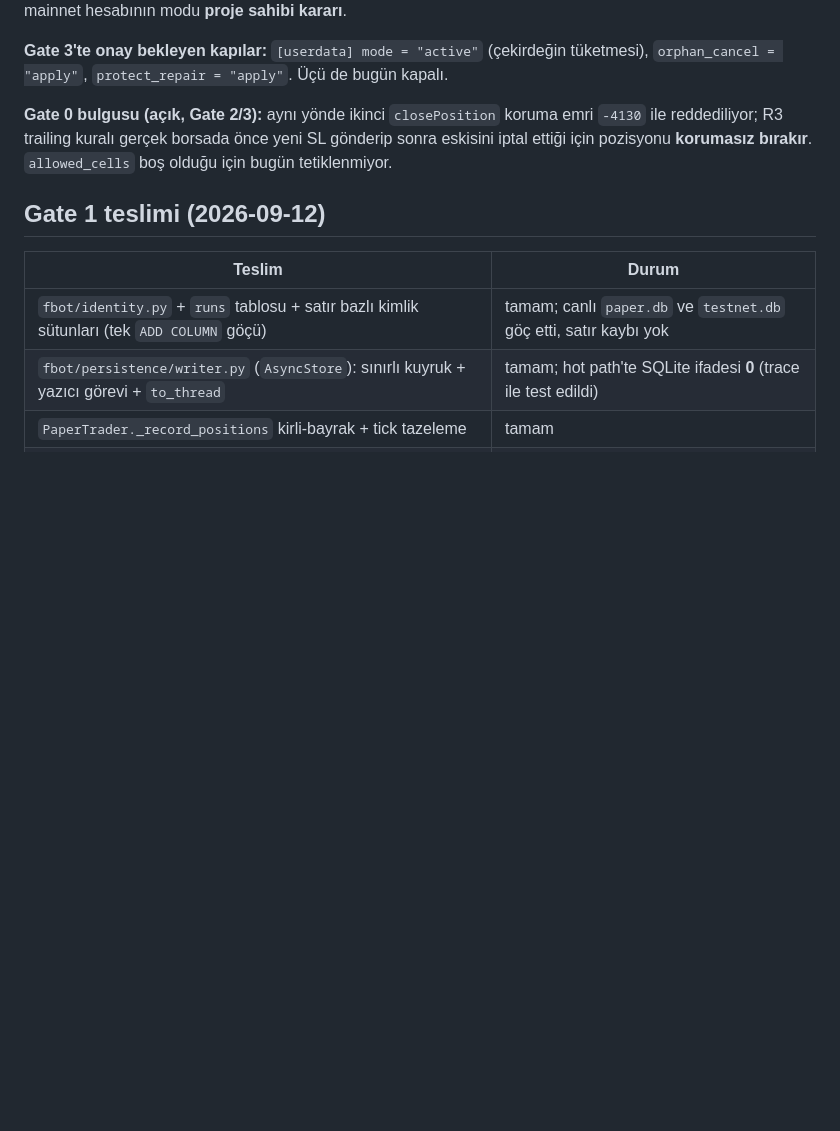
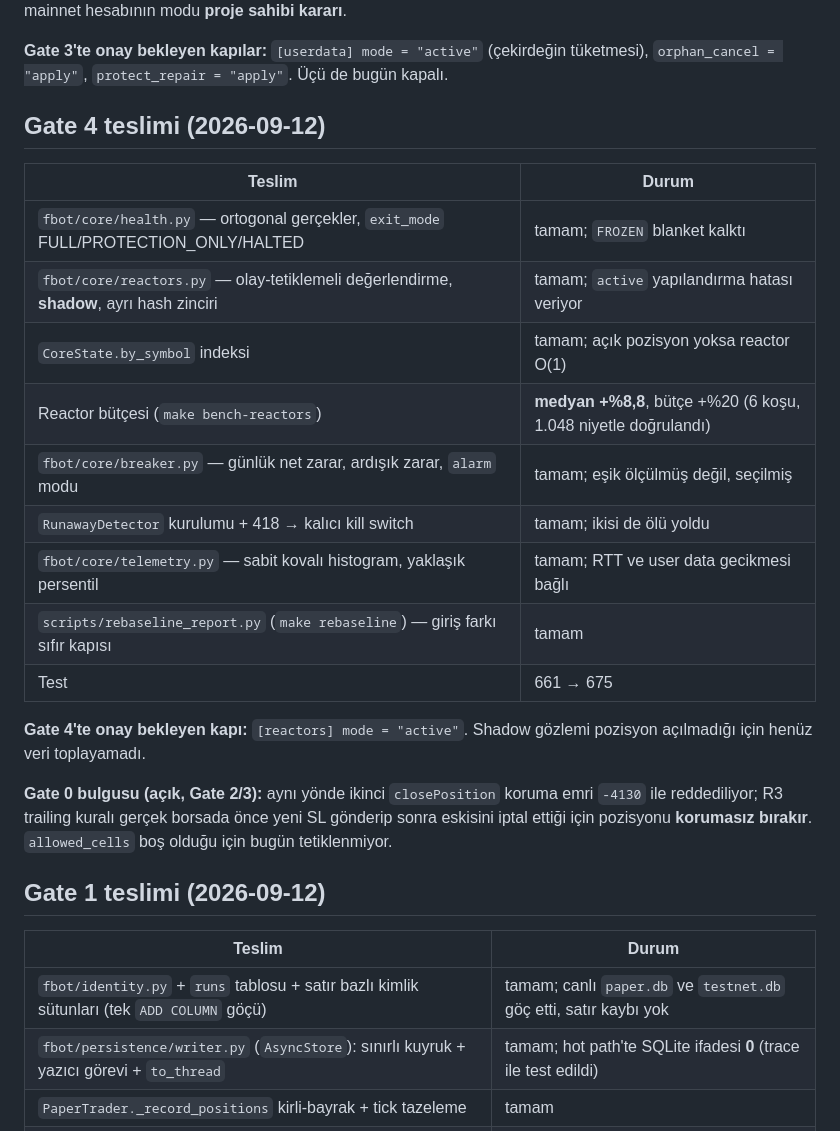
Before and after one commit to kcelikk/traders, a Markdown page: docs/PHASE.md, the part around the change. Rendered like a GitHub page; blank space fills up the shorter version.

Commit message:
Gate 4 faz tablosu ve CLAUDE.md güncellemesi
Co-Authored-By: Claude Opus 5 (1M context) <noreply@anthropic.com>
Claude-Session: https://claude.ai/code/session_011QSUmyoTQWboMH28ZWPpfW

```diff
--- a/docs/PHASE.md
+++ b/docs/PHASE.md
@@ -73,6 +73,23 @@ muhafazakâra çekildi; mainnet hesabının modu **proje sahibi kararı**.
 
 **Gate 3'te onay bekleyen kapılar:** `[userdata] mode = "active"` (çekirdeğin tüketmesi),
 `orphan_cancel = "apply"`, `protect_repair = "apply"`. Üçü de bugün kapalı.
+
+## Gate 4 teslimi (2026-09-12)
+
+| Teslim | Durum |
+|---|---|
+| `fbot/core/health.py` — ortogonal gerçekler, `exit_mode` FULL/PROTECTION_ONLY/HALTED | tamam; `FROZEN` blanket kalktı |
+| `fbot/core/reactors.py` — olay-tetiklemeli değerlendirme, **shadow**, ayrı hash zinciri | tamam; `active` yapılandırma hatası veriyor |
+| `CoreState.by_symbol` indeksi | tamam; açık pozisyon yoksa reactor O(1) |
+| Reactor bütçesi (`make bench-reactors`) | **medyan +%8,8**, bütçe +%20 (6 koşu, 1.048 niyetle doğrulandı) |
+| `fbot/core/breaker.py` — günlük net zarar, ardışık zarar, `alarm` modu | tamam; eşik ölçülmüş değil, seçilmiş |
+| `RunawayDetector` kurulumu + 418 → kalıcı kill switch | tamam; ikisi de ölü yoldu |
+| `fbot/core/telemetry.py` — sabit kovalı histogram, yaklaşık persentil | tamam; RTT ve user data gecikmesi bağlı |
+| `scripts/rebaseline_report.py` (`make rebaseline`) — giriş farkı sıfır kapısı | tamam |
+| Test | 661 → 675 |
+
+**Gate 4'te onay bekleyen kapı:** `[reactors] mode = "active"`. Shadow gözlemi pozisyon açılmadığı
+için henüz veri toplayamadı.
 
 **Gate 0 bulgusu (açık, Gate 2/3):** aynı yönde ikinci `closePosition` koruma emri `-4130` ile
 reddediliyor; R3 trailing kuralı gerçek borsada önce yeni SL gönderip sonra eskisini iptal ettiği
```
Also changed, not shown: CLAUDE.md (+6 -1 lines).
